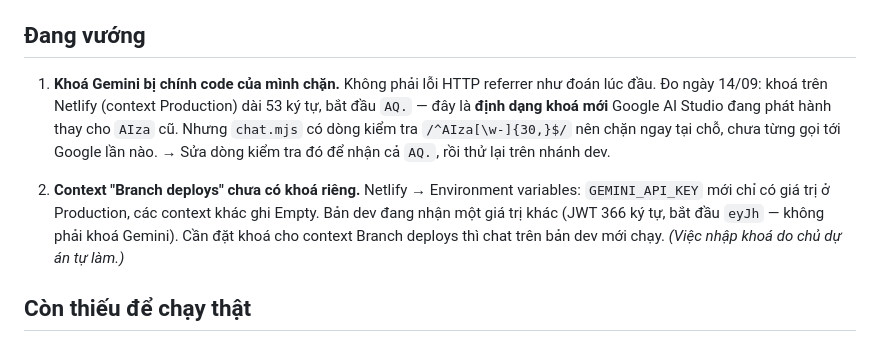
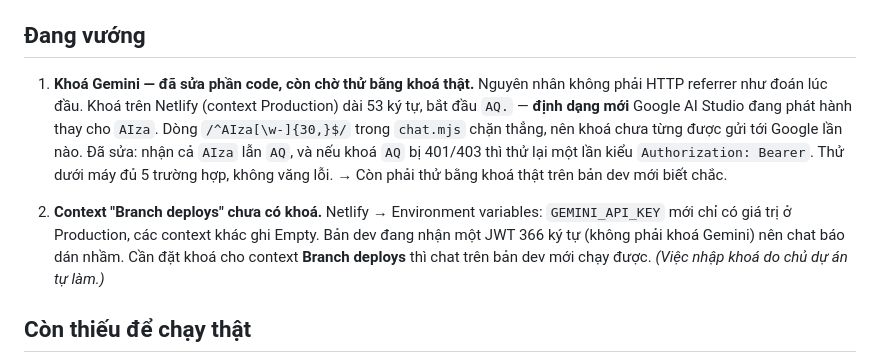
Before and after one commit to Hien222005/App_Office, a Markdown page: TIEN-DO.md, the part around the change. Drawn GitHub-style.

Commit message:
Cập nhật tiến độ: đã sửa chỗ chặn khoá Gemini
Co-Authored-By: Claude Opus 5 (1M context) <noreply@anthropic.com>
Claude-Session: https://claude.ai/code/session_01DN4KaqBMznhzwQFJFZpgmF

```diff
--- a/TIEN-DO.md
+++ b/TIEN-DO.md
@@ -29,17 +29,19 @@
 
 ## Đang vướng
 
-1. **Khoá Gemini bị chính code của mình chặn.** Không phải lỗi HTTP referrer như
-   đoán lúc đầu. Đo ngày 14/09: khoá trên Netlify (context Production) dài 53 ký tự,
-   bắt đầu `AQ.` — đây là **định dạng khoá mới** Google AI Studio đang phát hành thay
-   cho `AIza` cũ. Nhưng `chat.mjs` có dòng kiểm tra `/^AIza[\w-]{30,}$/` nên chặn ngay
-   tại chỗ, chưa từng gọi tới Google lần nào.
-   → Sửa dòng kiểm tra đó để nhận cả `AQ.`, rồi thử lại trên nhánh dev.
+1. **Khoá Gemini — đã sửa phần code, còn chờ thử bằng khoá thật.**
+   Nguyên nhân không phải HTTP referrer như đoán lúc đầu. Khoá trên Netlify
+   (context Production) dài 53 ký tự, bắt đầu `AQ.` — **định dạng mới** Google AI Studio
+   đang phát hành thay cho `AIza`. Dòng `/^AIza[\w-]{30,}$/` trong `chat.mjs` chặn thẳng,
+   nên khoá chưa từng được gửi tới Google lần nào.
+   Đã sửa: nhận cả `AIza` lẫn `AQ`, và nếu khoá `AQ` bị 401/403 thì thử lại một lần
+   kiểu `Authorization: Bearer`. Thử dưới máy đủ 5 trường hợp, không văng lỗi.
+   → Còn phải thử bằng khoá thật trên bản dev mới biết chắc.
 
-2. **Context "Branch deploys" chưa có khoá riêng.** Netlify → Environment variables:
+2. **Context "Branch deploys" chưa có khoá.** Netlify → Environment variables:
    `GEMINI_API_KEY` mới chỉ có giá trị ở Production, các context khác ghi Empty.
-   Bản dev đang nhận một giá trị khác (JWT 366 ký tự, bắt đầu `eyJh` — không phải
-   khoá Gemini). Cần đặt khoá cho context Branch deploys thì chat trên bản dev mới chạy.
+   Bản dev đang nhận một JWT 366 ký tự (không phải khoá Gemini) nên chat báo dán nhầm.
+   Cần đặt khoá cho context **Branch deploys** thì chat trên bản dev mới chạy được.
    *(Việc nhập khoá do chủ dự án tự làm.)*
 
 ## Còn thiếu để chạy thật
```
